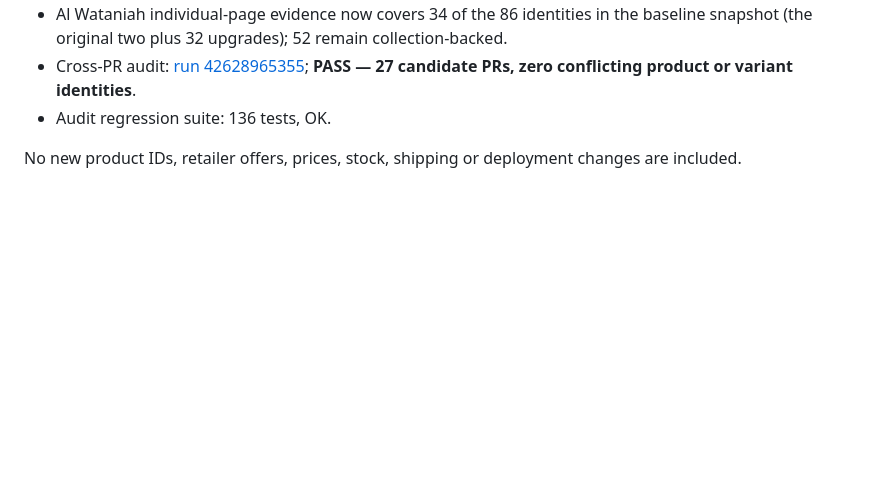
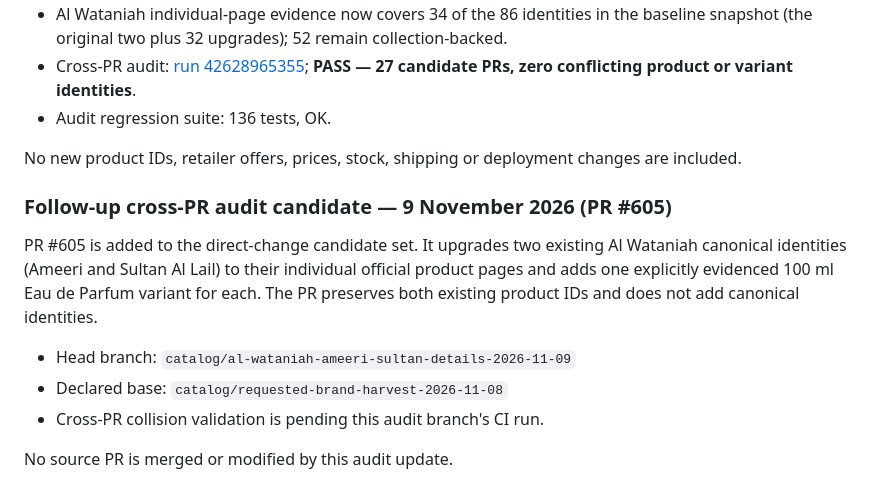
Before and after one commit to dalexmon81/ScentHunter, a Markdown page: docs/CROSS_PR_CATALOG_CI_AUDIT_2026-11-08.md, the part around the change. Drawn GitHub-style; blank space fills up the shorter version.

Commit message:
Document PR 605 in cross-PR catalog audit

```diff
--- a/docs/CROSS_PR_CATALOG_CI_AUDIT_2026-11-08.md
+++ b/docs/CROSS_PR_CATALOG_CI_AUDIT_2026-11-08.md
@@ -183,3 +183,14 @@ The original product IDs are preserved. The family registry and two Al Wataniah
 - Audit regression suite: 136 tests, OK.
 
 No new product IDs, retailer offers, prices, stock, shipping or deployment changes are included.
+
+
+### Follow-up cross-PR audit candidate — 9 November 2026 (PR #605)
+
+PR #605 is added to the direct-change candidate set. It upgrades two existing Al Wataniah canonical identities (Ameeri and Sultan Al Lail) to their individual official product pages and adds one explicitly evidenced 100 ml Eau de Parfum variant for each. The PR preserves both existing product IDs and does not add canonical identities.
+
+- Head branch: `catalog/al-wataniah-ameeri-sultan-details-2026-11-09`
+- Declared base: `catalog/requested-brand-harvest-2026-11-08`
+- Cross-PR collision validation is pending this audit branch's CI run.
+
+No source PR is merged or modified by this audit update.
```
